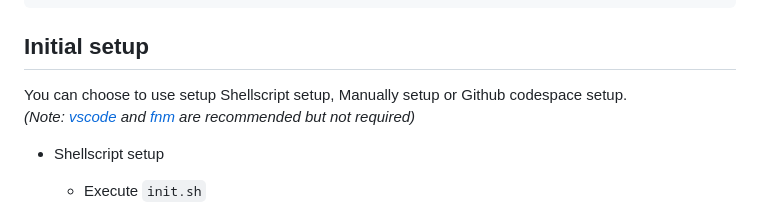
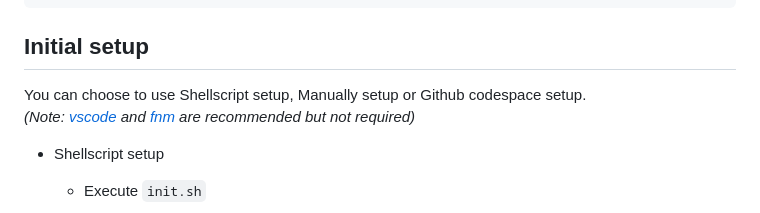
Before and after one commit to ochairo/vanillante, a Markdown page: README.md, the part around the change. GitHub-like rendering.

```diff
--- a/README.md
+++ b/README.md
@@ -77,7 +77,7 @@ It aims to create frontend applications that are easy to understand, maintain an
 
 ## Initial setup
 
-You can choose to use setup Shellscript setup, Manually setup or Github codespace setup.
+You can choose to use Shellscript setup, Manually setup or Github codespace setup.
 _(Note: [vscode](https://github.com/microsoft/vscode) and [fnm](https://github.com/Schniz/fnm?tab=readme-ov-file#readme) are recommended but not required)_
 
 - Shellscript setup
```
